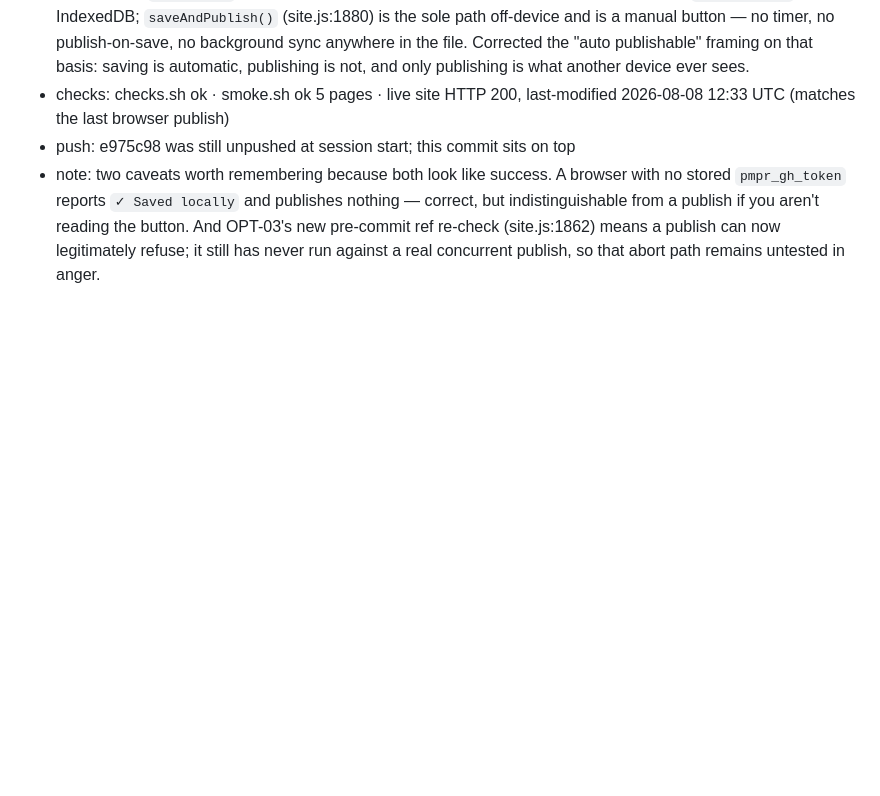
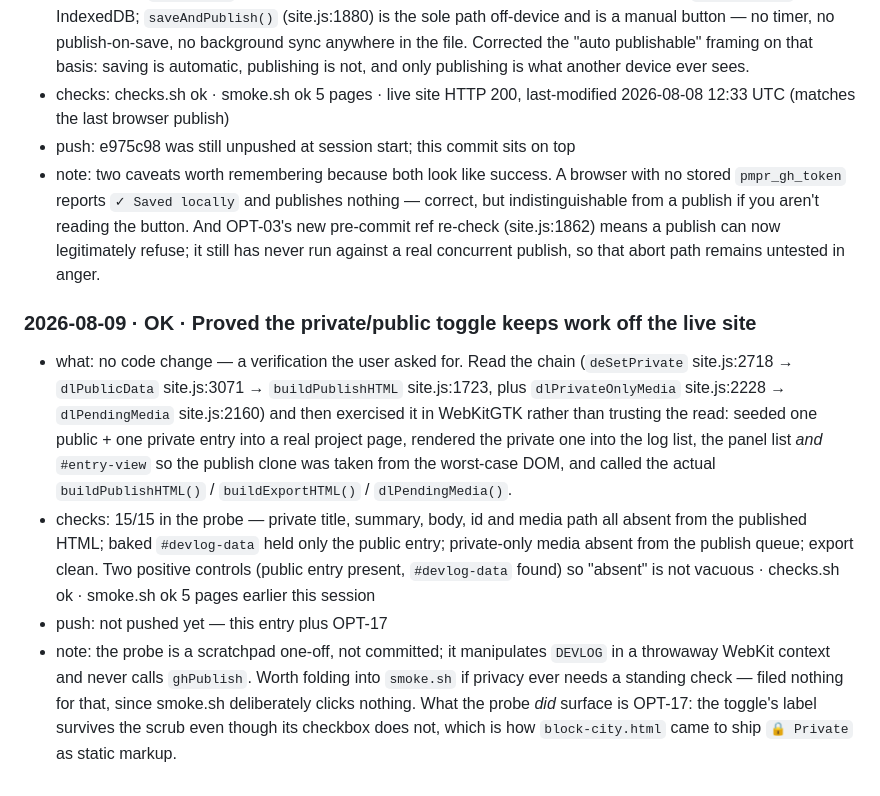
Before and after one commit to PilarMPR/portfolio.github.io, a Markdown page: docs/worklog.md, the part around the change. Rendered like a GitHub page; blank space fills up the shorter version.

Commit message:
Verify the private entry filter and file the label-scrub gap
Co-Authored-By: Claude Opus 5 (1M context) <noreply@anthropic.com>

```diff
--- a/docs/worklog.md
+++ b/docs/worklog.md
@@ -384,3 +384,26 @@ Kinds: `OK` (worked) · `ERR` (broke) · `FIX` (resolved an ERR) · `SESSION` (c
   reading the button. And OPT-03's new pre-commit ref re-check (site.js:1862)
   means a publish can now legitimately refuse; it still has never run against
   a real concurrent publish, so that abort path remains untested in anger.
+
+### 2026-08-09 · OK · Proved the private/public toggle keeps work off the live site
+- what: no code change — a verification the user asked for. Read the chain
+  (`deSetPrivate` site.js:2718 → `dlPublicData` site.js:3071 → `buildPublishHTML`
+  site.js:1723, plus `dlPrivateOnlyMedia` site.js:2228 → `dlPendingMedia`
+  site.js:2160) and then exercised it in WebKitGTK rather than trusting the
+  read: seeded one public + one private entry into a real project page,
+  rendered the private one into the log list, the panel list *and* `#entry-view`
+  so the publish clone was taken from the worst-case DOM, and called the actual
+  `buildPublishHTML()` / `buildExportHTML()` / `dlPendingMedia()`.
+- checks: 15/15 in the probe — private title, summary, body, id and media path
+  all absent from the published HTML; baked `#devlog-data` held only the public
+  entry; private-only media absent from the publish queue; export clean. Two
+  positive controls (public entry present, `#devlog-data` found) so "absent" is
+  not vacuous · checks.sh ok · smoke.sh ok 5 pages earlier this session
+- push: not pushed yet — this entry plus OPT-17
+- note: the probe is a scratchpad one-off, not committed; it manipulates
+  `DEVLOG` in a throwaway WebKit context and never calls `ghPublish`. Worth
+  folding into `smoke.sh` if privacy ever needs a standing check — filed
+  nothing for that, since smoke.sh deliberately clicks nothing. What the probe
+  *did* surface is OPT-17: the toggle's label survives the scrub even though
+  its checkbox does not, which is how `block-city.html` came to ship
+  `🔒 Private` as static markup.
```
Also changed, not shown: docs/backlog.md (+20 -0 lines).
